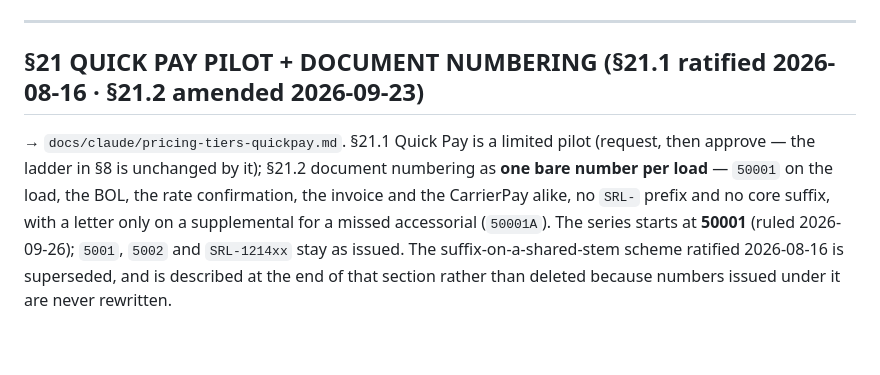
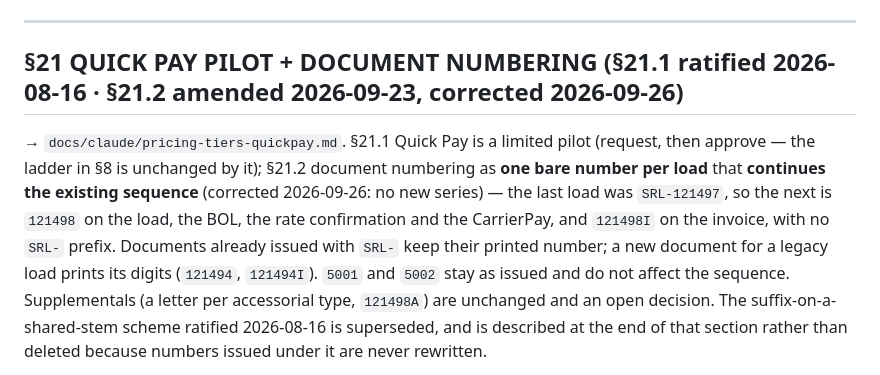
Before and after one commit to Silkroutelogistics/silk-route-logistics, a Markdown page: CLAUDE.md, the part around the change. GitHub-like rendering; blank space fills up the shorter version.

```diff
--- a/CLAUDE.md
+++ b/CLAUDE.md
@@ -1230,13 +1230,16 @@ Moved → `docs/claude/brand-and-claims.md`. Every subsection below, titled as i
 
 ---
 
-## §21 QUICK PAY PILOT + DOCUMENT NUMBERING (§21.1 ratified 2026-08-16 · §21.2 amended 2026-09-23)
+## §21 QUICK PAY PILOT + DOCUMENT NUMBERING (§21.1 ratified 2026-08-16 · §21.2 amended 2026-09-23, corrected 2026-09-26)
 
 → `docs/claude/pricing-tiers-quickpay.md`. §21.1 Quick Pay is a limited pilot (request, then approve —
-the ladder in §8 is unchanged by it); §21.2 document numbering as **one bare number per load** — `50001` on
-the load, the BOL, the rate confirmation, the invoice and the CarrierPay alike, no `SRL-` prefix and no
-core suffix, with a letter only on a supplemental for a missed accessorial (`50001A`). The series starts
-at **50001** (ruled 2026-09-26); `5001`, `5002` and `SRL-1214xx` stay as issued. The
+the ladder in §8 is unchanged by it); §21.2 document numbering as **one bare number per load** that
+**continues the existing sequence** (corrected 2026-09-26: no new series) — the last load was
+`SRL-121497`, so the next is `121498` on the load, the BOL, the rate confirmation and the CarrierPay,
+and `121498I` on the invoice, with no `SRL-` prefix. Documents already issued with `SRL-` keep their
+printed number; a new document for a legacy load prints its digits (`121494`, `121494I`). `5001` and
+`5002` stay as issued and do not affect the sequence. Supplementals (a letter per accessorial type,
+`121498A`) are unchanged and an open decision. The
 suffix-on-a-shared-stem scheme ratified 2026-08-16 is superseded, and is described at the end of that
 section rather than deleted because numbers issued under it are never rewritten.
 
```
Also changed, not shown: docs/claude/pricing-tiers-quickpay.md (+77 -67 lines).
